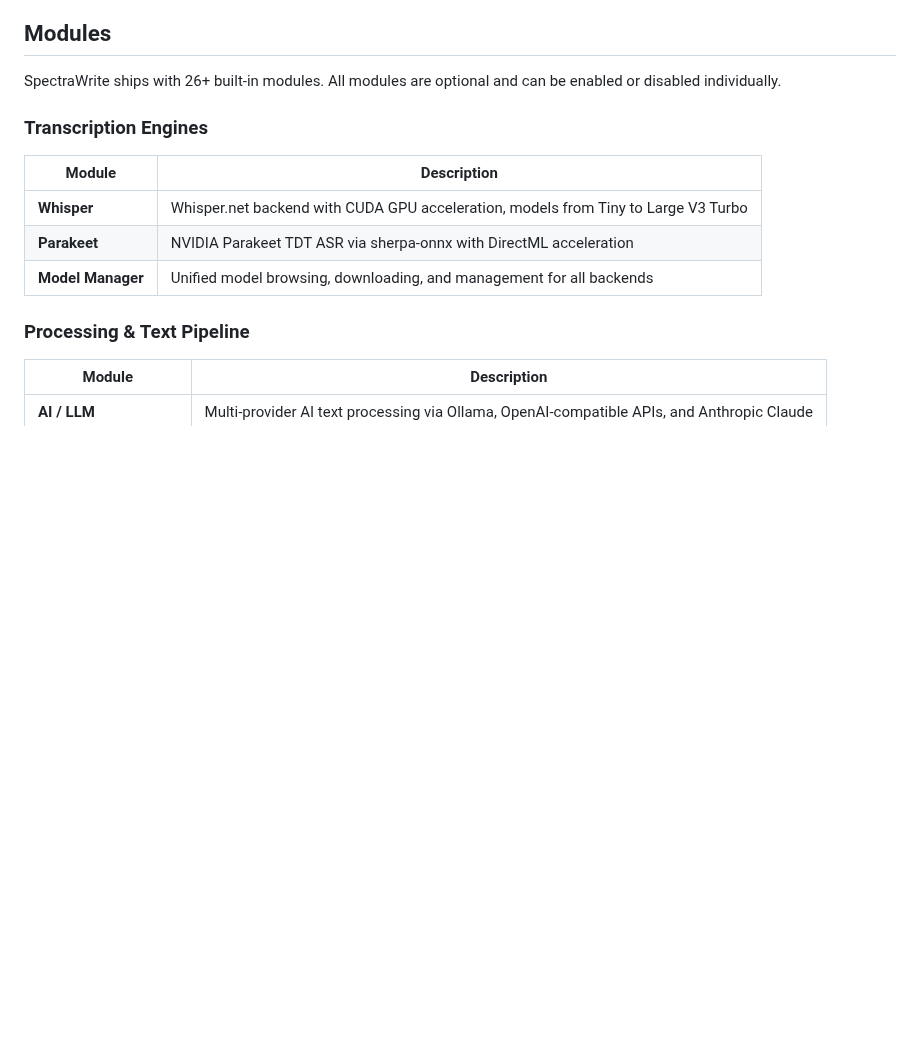
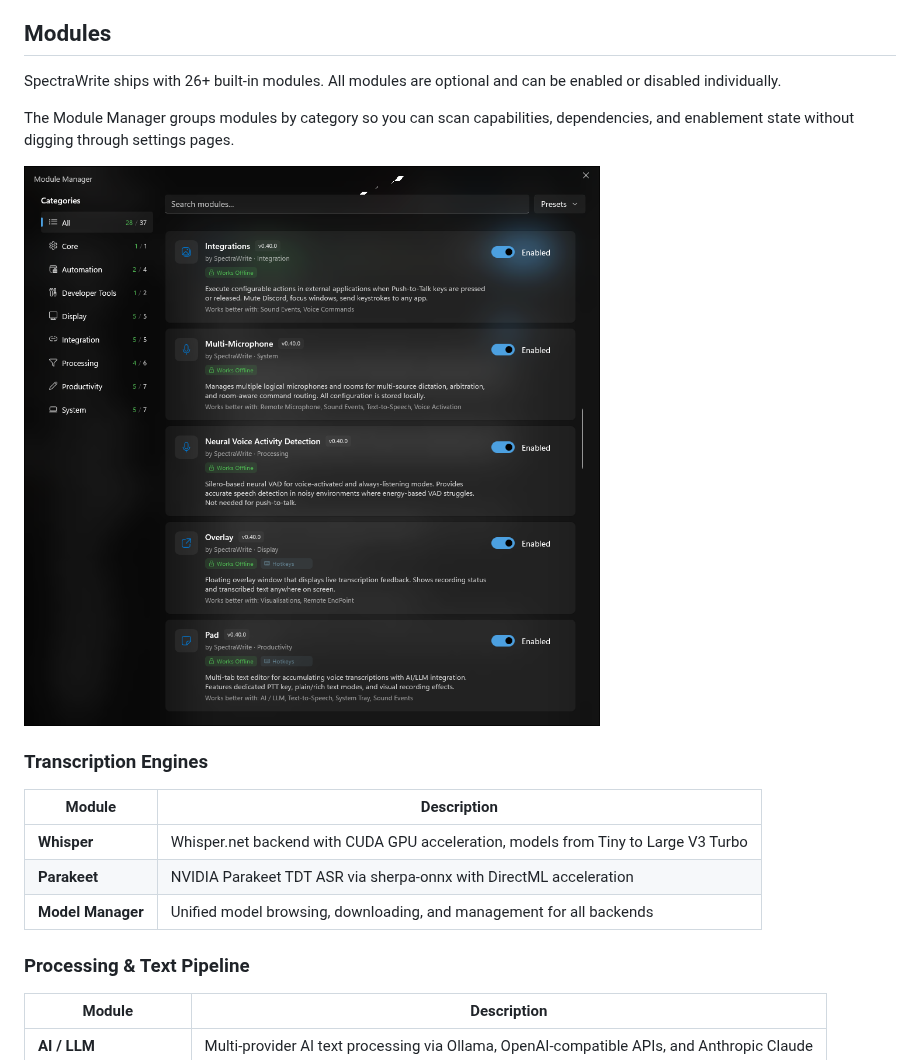
Before and after one commit to BootBlock/SpectraWrite, a Markdown page: README.md, the part around the change. Rendered like a GitHub page; pictures changed too: docs/images/readme-module-manager.png (added); blank space fills up the shorter version.

Commit message:
Sync README and linked images from BootBlock/SpectraWrite-Code@d079644

```diff
--- a/README.md
+++ b/README.md
@@ -216,6 +216,10 @@ Experimental modules are included for evaluation, but they are outside the polis
 ## Modules
 
 SpectraWrite ships with 26+ built-in modules. All modules are optional and can be enabled or disabled individually.
+
+The Module Manager groups modules by category so you can scan capabilities, dependencies, and enablement state without digging through settings pages.
+
+![SpectraWrite Module Manager showing category navigation, live enabled counts, and module cards with capability badges](docs/images/readme-module-manager.png)
 
 ### Transcription Engines
 
```
